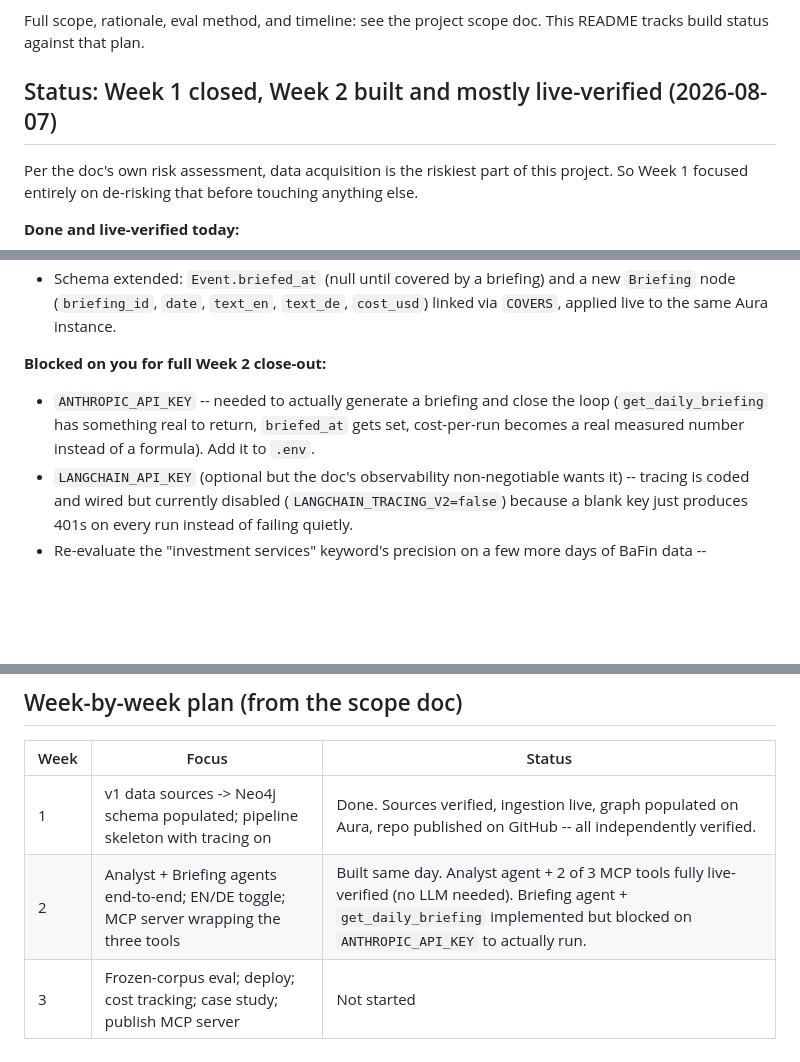
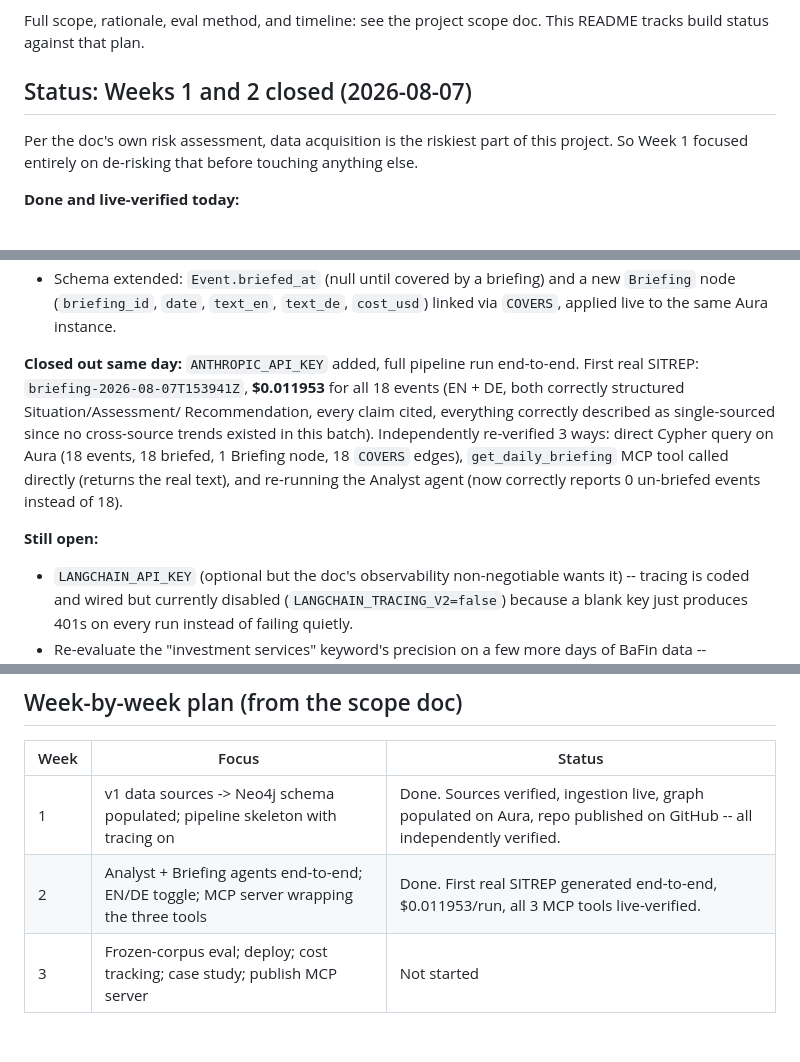
Before and after one commit to dreamscaatcher/european-brokerage-market-intel-agent, a Markdown page: README.md, 3 parts joined by grey strips. GitHub-like rendering; blank space fills up the shorter version.

Commit message:
Week 2 closed: first real SITREP generated (.011953), full pipeline verified end-to-end

```diff
--- a/README.md
+++ b/README.md
@@ -9,7 +9,7 @@ of that outcome.
 Full scope, rationale, eval method, and timeline: see the project scope doc.
 This README tracks build status against that plan.
 
-## Status: Week 1 closed, Week 2 built and mostly live-verified (2026-08-07)
+## Status: Weeks 1 and 2 closed (2026-08-07)
 
 Per the doc's own risk assessment, data acquisition is the riskiest part of
 this project. So Week 1 focused entirely on de-risking that before touching
@@ -96,12 +96,18 @@ Week 1 closed out same day: repo pushed to
   a new `Briefing` node (`briefing_id`, `date`, `text_en`, `text_de`,
   `cost_usd`) linked via `COVERS`, applied live to the same Aura instance.
 
-**Blocked on you for full Week 2 close-out:**
+**Closed out same day:** `ANTHROPIC_API_KEY` added, full pipeline run
+end-to-end. First real SITREP: `briefing-2026-08-07T153941Z`, **$0.011953**
+for all 18 events (EN + DE, both correctly structured Situation/Assessment/
+Recommendation, every claim cited, everything correctly described as
+single-sourced since no cross-source trends existed in this batch).
+Independently re-verified 3 ways: direct Cypher query on Aura (18 events,
+18 briefed, 1 Briefing node, 18 `COVERS` edges), `get_daily_briefing` MCP
+tool called directly (returns the real text), and re-running the Analyst
+agent (now correctly reports 0 un-briefed events instead of 18).
 
-- `ANTHROPIC_API_KEY` -- needed to actually generate a briefing and close
-  the loop (`get_daily_briefing` has something real to return, `briefed_at`
-  gets set, cost-per-run becomes a real measured number instead of a
-  formula). Add it to `.env`.
+**Still open:**
+
 - `LANGCHAIN_API_KEY` (optional but the doc's observability non-negotiable
   wants it) -- tracing is coded and wired but currently disabled
   (`LANGCHAIN_TRACING_V2=false`) because a blank key just produces 401s on
@@ -142,5 +148,5 @@ python -m src.mcp_server.server         # run the MCP server (stdio)
 | Week | Focus | Status |
 |---|---|---|
 | 1 | v1 data sources -> Neo4j schema populated; pipeline skeleton with tracing on | Done. Sources verified, ingestion live, graph populated on Aura, repo published on GitHub -- all independently verified. |
-| 2 | Analyst + Briefing agents end-to-end; EN/DE toggle; MCP server wrapping the three tools | Built same day. Analyst agent + 2 of 3 MCP tools fully live-verified (no LLM needed). Briefing agent + `get_daily_briefing` implemented but blocked on `ANTHROPIC_API_KEY` to actually run. |
+| 2 | Analyst + Briefing agents end-to-end; EN/DE toggle; MCP server wrapping the three tools | Done. First real SITREP generated end-to-end, $0.011953/run, all 3 MCP tools live-verified. |
 | 3 | Frozen-corpus eval; deploy; cost tracking; case study; publish MCP server | Not started |
```
